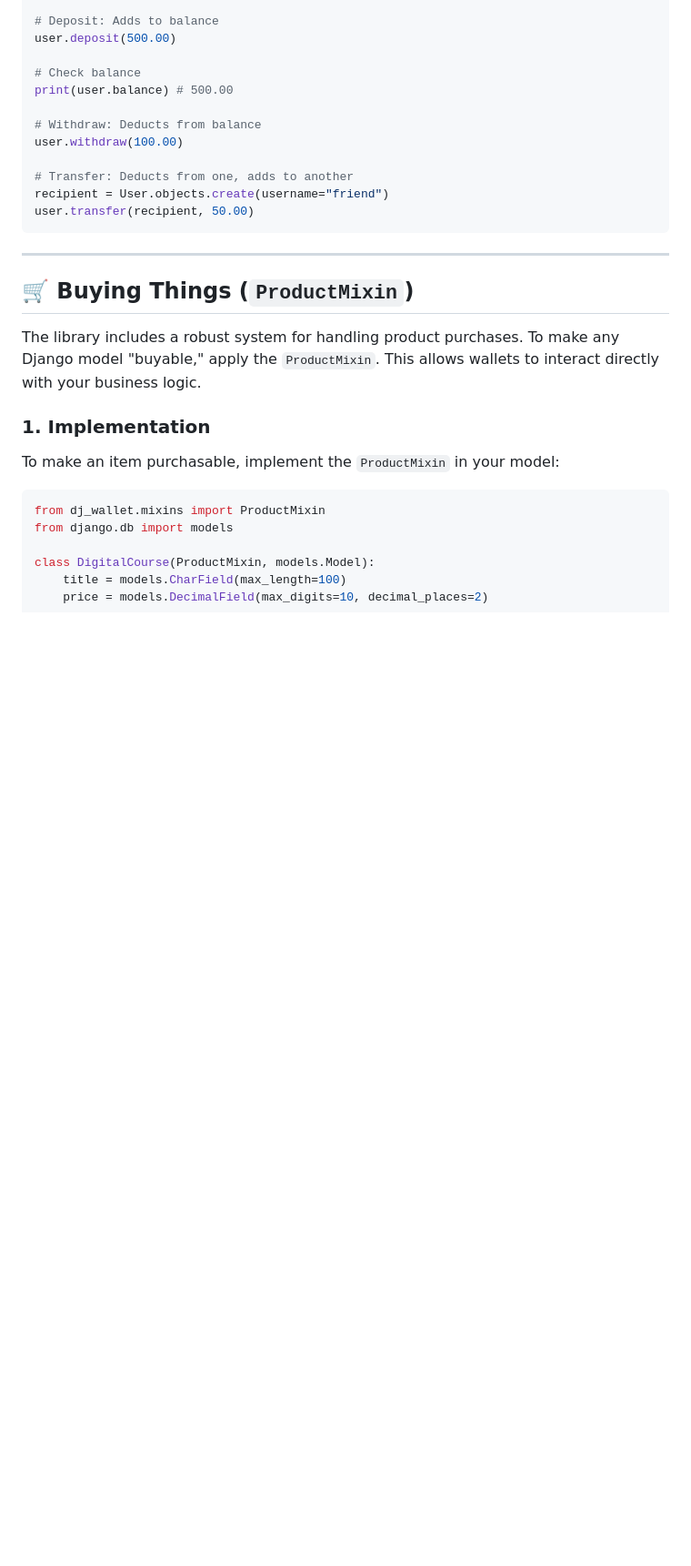
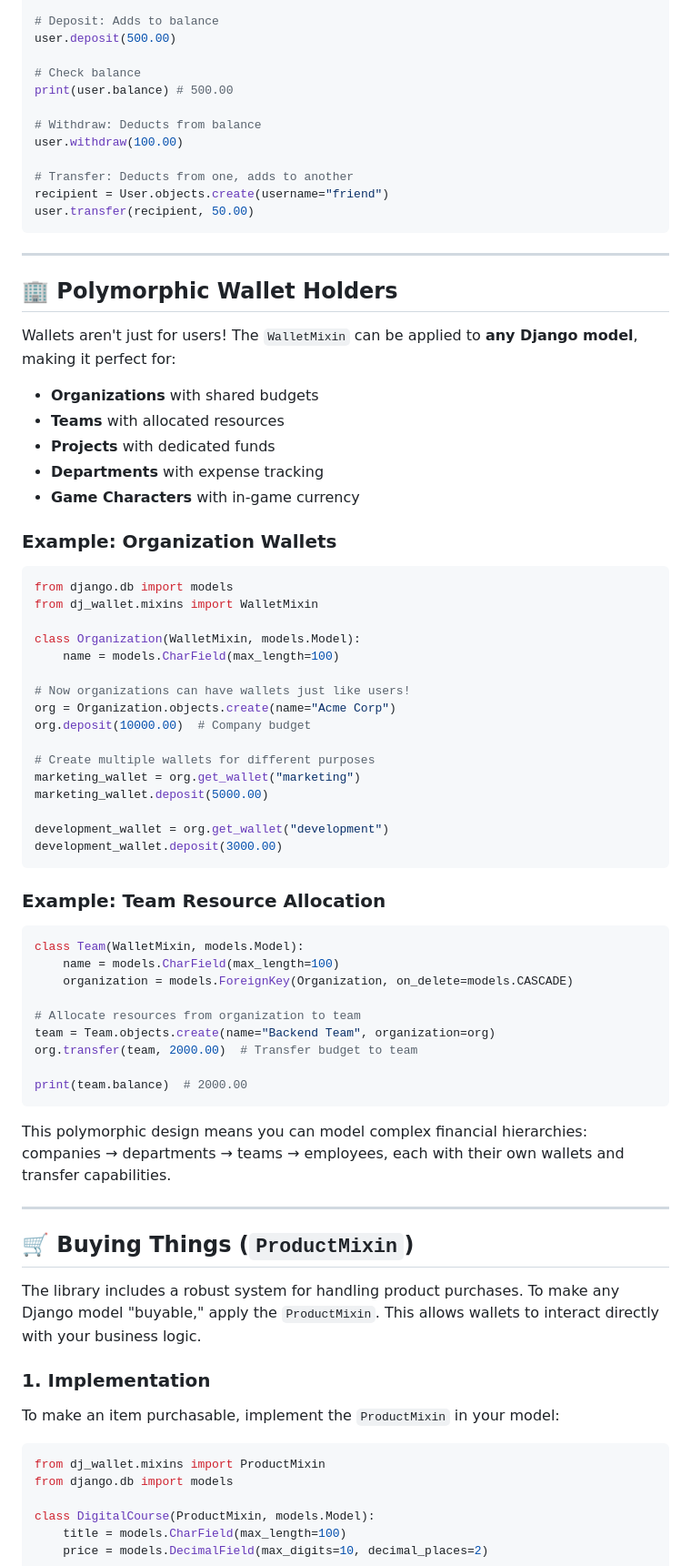
Before and after one commit to khengleng/vWallet, a Markdown page: README.md, the part around one of its changes. Shown at 91% size. Drawn GitHub-style; blank space fills up the shorter version.

````diff
--- a/README.md
+++ b/README.md
@@ -89,6 +100,55 @@ user.withdraw(100.00)
 recipient = User.objects.create(username="friend")
 user.transfer(recipient, 50.00)
 ```
+
+---
+
+## 🏢 Polymorphic Wallet Holders
+
+Wallets aren't just for users! The `WalletMixin` can be applied to **any Django model**, making it perfect for:
+
+- **Organizations** with shared budgets
+- **Teams** with allocated resources
+- **Projects** with dedicated funds
+- **Departments** with expense tracking
+- **Game Characters** with in-game currency
+
+### Example: Organization Wallets
+
+```python
+from django.db import models
+from dj_wallet.mixins import WalletMixin
+
+class Organization(WalletMixin, models.Model):
+    name = models.CharField(max_length=100)
+
+# Now organizations can have wallets just like users!
+org = Organization.objects.create(name="Acme Corp")
+org.deposit(10000.00)  # Company budget
+
+# Create multiple wallets for different purposes
+marketing_wallet = org.get_wallet("marketing")
+marketing_wallet.deposit(5000.00)
+
+development_wallet = org.get_wallet("development")
+development_wallet.deposit(3000.00)
+```
+
+### Example: Team Resource Allocation
+
+```python
+class Team(WalletMixin, models.Model):
+    name = models.CharField(max_length=100)
+    organization = models.ForeignKey(Organization, on_delete=models.CASCADE)
+
+# Allocate resources from organization to team
+team = Team.objects.create(name="Backend Team", organization=org)
+org.transfer(team, 2000.00)  # Transfer budget to team
+
+print(team.balance)  # 2000.00
+```
+
+This polymorphic design means you can model complex financial hierarchies: companies → departments → teams → employees, each with their own wallets and transfer capabilities.
 
 ---
 
````
Also changed, not shown: other parts of README.md (+65 -4 lines).
